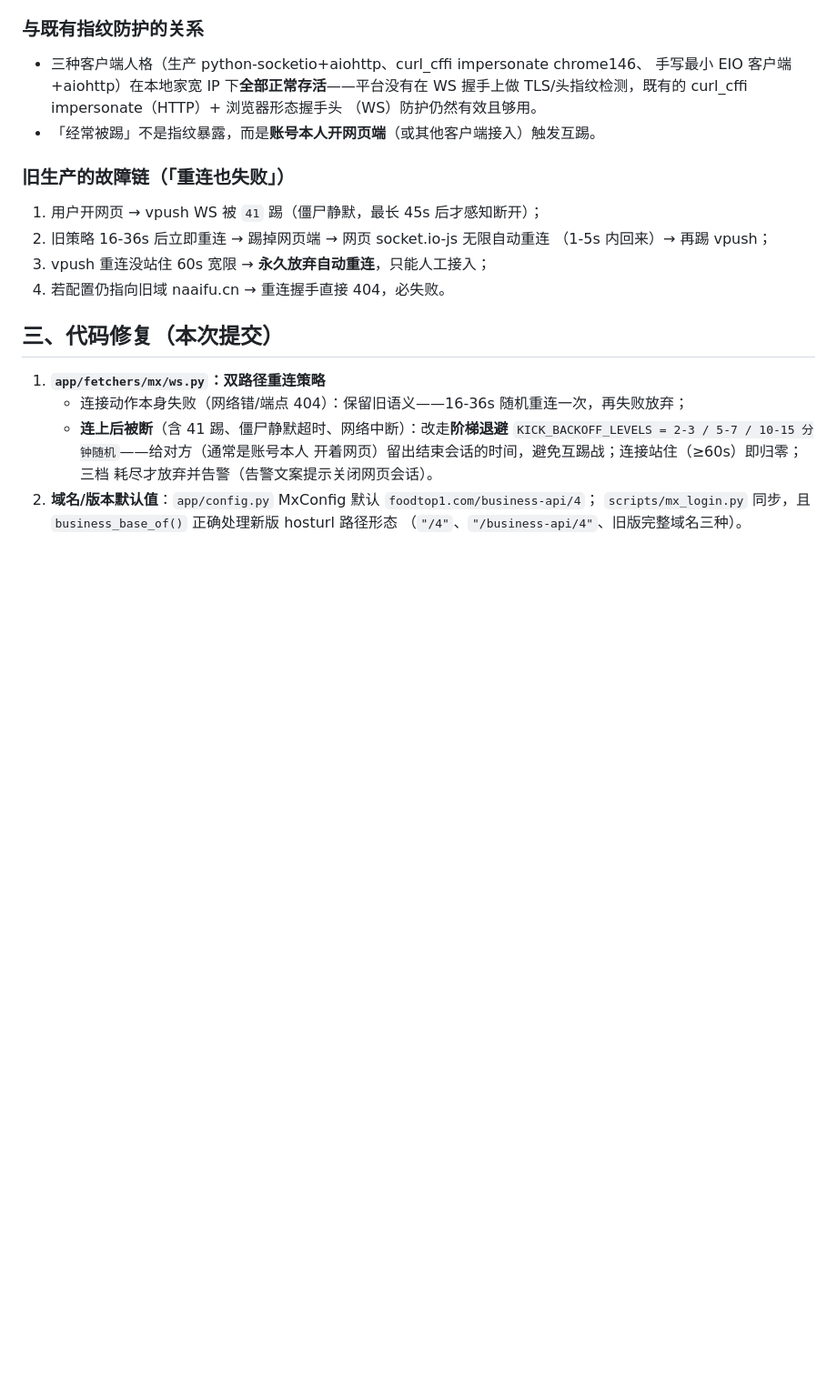
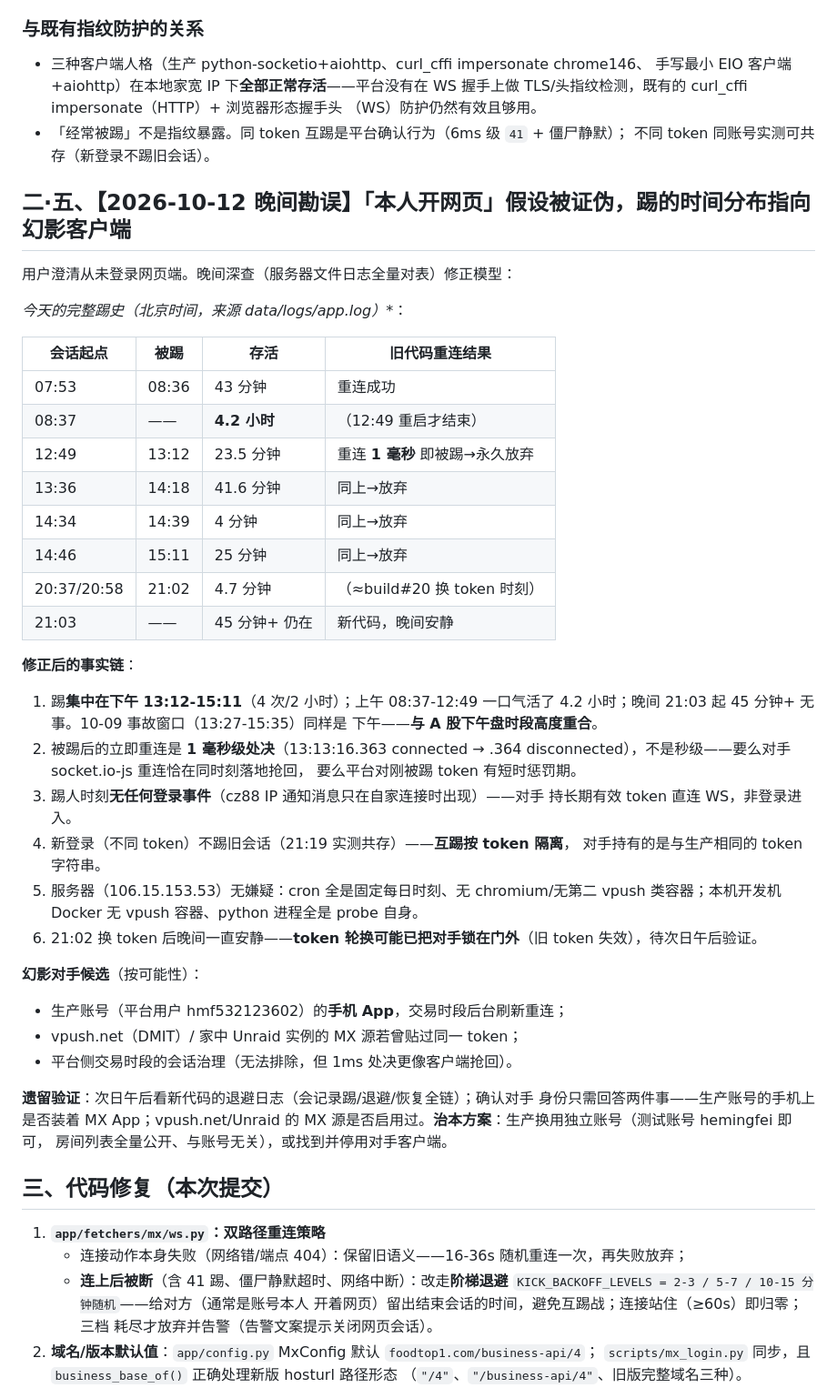
Before and after one commit to hemingfei/vpush, a Markdown page: docs/mx-单会话互踢诊断-2026-10-12.md, the part around the change. Shown at 91% size. Drawn GitHub-style; blank space fills up the shorter version.

Commit message:
docs(mx): 勘误互踢诊断——本人开网页假设证伪；踢集中于下午盘时段、1ms 处决重连、无登录事件、按 token 隔离；幻影客户端待定位

```diff
--- a/docs/mx-单会话互踢诊断-2026-10-12.md
+++ b/docs/mx-单会话互踢诊断-2026-10-12.md
@@ -36,15 +36,52 @@ A/B 实验（同 token、同网络、先后两个连接）时间戳铁证：
   手写最小 EIO 客户端+aiohttp）在本地家宽 IP 下**全部正常存活**——平台没有在 WS
   握手上做 TLS/头指纹检测，既有的 curl_cffi impersonate（HTTP）+ 浏览器形态握手头
   （WS）防护仍然有效且够用。
-- 「经常被踢」不是指纹暴露，而是**账号本人开网页端**（或其他客户端接入）触发互踢。
+- 「经常被踢」不是指纹暴露。同 token 互踢是平台确认行为（6ms 级 `41` + 僵尸静默）；
+  不同 token 同账号实测可共存（新登录不踢旧会话）。
 
-### 旧生产的故障链（「重连也失败」）
+## 二·五、【2026-10-12 晚间勘误】「本人开网页」假设被证伪，踢的时间分布指向幻影客户端
 
-1. 用户开网页 → vpush WS 被 `41` 踢（僵尸静默，最长 45s 后才感知断开）；
-2. 旧策略 16-36s 后立即重连 → 踢掉网页端 → 网页 socket.io-js 无限自动重连
-   （1-5s 内回来）→ 再踢 vpush；
-3. vpush 重连没站住 60s 宽限 → **永久放弃自动重连**，只能人工接入；
-4. 若配置仍指向旧域 naaifu.cn → 重连握手直接 404，必失败。
+用户澄清从未登录网页端。晚间深查（服务器文件日志全量对表）修正模型：
+
+**今天的完整踢史（北京时间，来源 data/logs/app.log*）**：
+
+| 会话起点 | 被踢 | 存活 | 旧代码重连结果 |
+|---|---|---|---|
+| 07:53 | 08:36 | 43 分钟 | 重连成功 |
+| 08:37 | —— | **4.2 小时** | （12:49 重启才结束） |
+| 12:49 | 13:12 | 23.5 分钟 | 重连 **1 毫秒** 即被踢→永久放弃 |
+| 13:36 | 14:18 | 41.6 分钟 | 同上→放弃 |
+| 14:34 | 14:39 | 4 分钟 | 同上→放弃 |
+| 14:46 | 15:11 | 25 分钟 | 同上→放弃 |
+| 20:37/20:58 | 21:02 | 4.7 分钟 | （≈build#20 换 token 时刻） |
+| 21:03 | —— | 45 分钟+ 仍在 | 新代码，晚间安静 |
+
+**修正后的事实链**：
+
+1. 踢**集中在下午 13:12-15:11**（4 次/2 小时）；上午 08:37-12:49 一口气活了
+   4.2 小时；晚间 21:03 起 45 分钟+ 无事。10-09 事故窗口（13:27-15:35）同样是
+   下午——**与 A 股下午盘时段高度重合**。
+2. 被踢后的立即重连是 **1 毫秒级处决**（13:13:16.363 connected → .364
+   disconnected），不是秒级——要么对手 socket.io-js 重连恰在同时刻落地抢回，
+   要么平台对刚被踢 token 有短时惩罚期。
+3. 踢人时刻**无任何登录事件**（cz88 IP 通知消息只在自家连接时出现）——对手
+   持长期有效 token 直连 WS，非登录进入。
+4. 新登录（不同 token）不踢旧会话（21:19 实测共存）——**互踢按 token 隔离**，
+   对手持有的是与生产相同的 token 字符串。
+5. 服务器（106.15.153.53）无嫌疑：cron 全是固定每日时刻、无 chromium/无第二
+   vpush 类容器；本机开发机 Docker 无 vpush 容器、python 进程全是 probe 自身。
+6. 21:02 换 token 后晚间一直安静——**token 轮换可能已把对手锁在门外**（旧 token
+   失效），待次日午后验证。
+
+**幻影对手候选**（按可能性）：
+- 生产账号（平台用户 hmf532123602）的**手机 App**，交易时段后台刷新重连；
+- vpush.net（DMIT）/ 家中 Unraid 实例的 MX 源若曾贴过同一 token；
+- 平台侧交易时段的会话治理（无法排除，但 1ms 处决更像客户端抢回）。
+
+**遗留验证**：次日午后看新代码的退避日志（会记录踢/退避/恢复全链）；确认对手
+身份只需回答两件事——生产账号的手机上是否装着 MX App；vpush.net/Unraid 的
+MX 源是否启用过。**治本方案**：生产换用独立账号（测试账号 hemingfei 即可，
+房间列表全量公开、与账号无关），或找到并停用对手客户端。
 
 ## 三、代码修复（本次提交）
 
```
